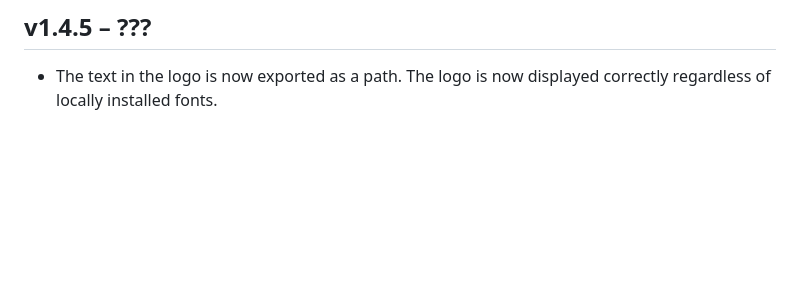
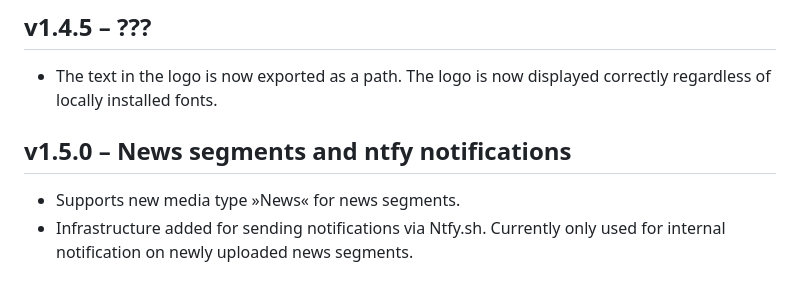
Before and after one commit to alex-berlin-tv/rafo, a Markdown page: CHANGELOG.md, the part around the change. Drawn GitHub-style; blank space fills up the shorter version.

Commit message:
changelog: v1.5.0

```diff
--- a/CHANGELOG.md
+++ b/CHANGELOG.md
@@ -148,3 +148,9 @@ Adds the option to globally display a notification to the user. The notification
 ## v1.4.5 – ???
 
 - The text in the logo is now exported as a path. The logo is now displayed correctly regardless of locally installed fonts.
+
+
+## v1.5.0 – News segments and ntfy notifications
+
+- Supports new media type »News« for news segments.
+- Infrastructure added for sending notifications via Ntfy.sh. Currently only used for internal notification on newly uploaded news segments.
```
